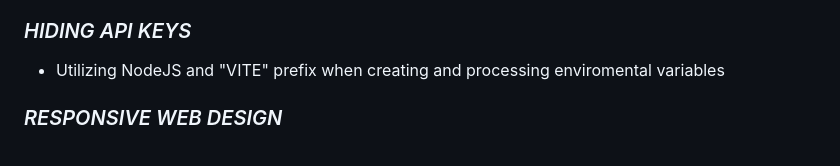
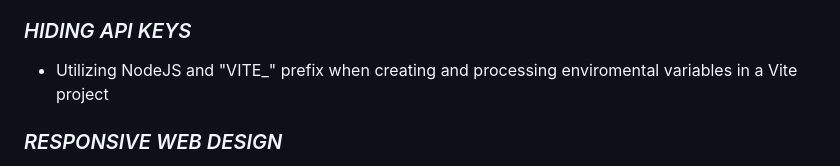
Before and after one commit to alexismgjackson-github/watcherv1, a Markdown page: README.md, the part around the change. Drawn GitHub-style.

```diff
--- a/README.md
+++ b/README.md
@@ -50,7 +50,7 @@ This is the first project I have built as a Frontend Developer. It was inspired
 
 ### _HIDING API KEYS_
 
-- Utilizing NodeJS and "VITE" prefix when creating and processing enviromental variables
+- Utilizing NodeJS and "VITE_" prefix when creating and processing enviromental variables in a Vite project
 
 ### _RESPONSIVE WEB DESIGN_
 
```
